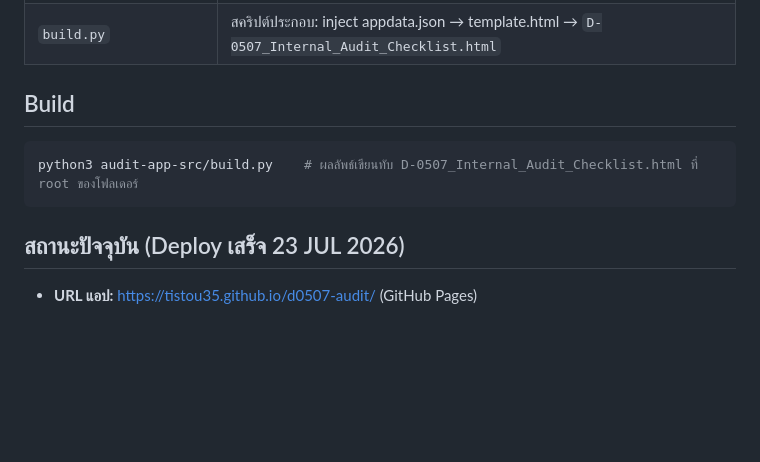
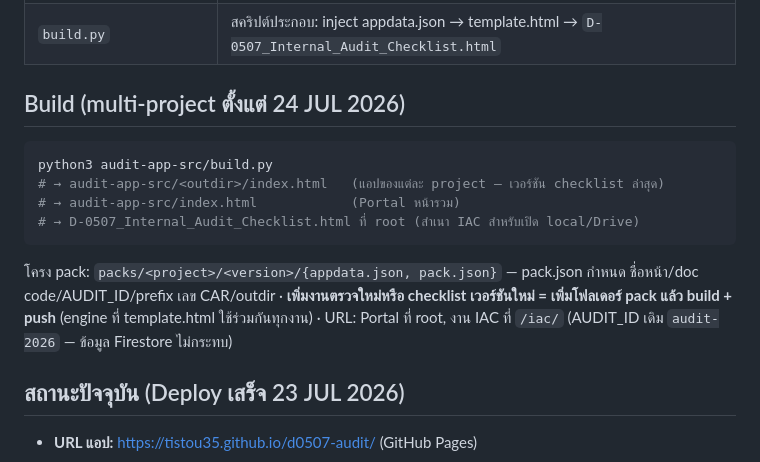
Before and after one commit to tistou35/d0507-audit, a Markdown page: HANDOFF.md, the part around the change. Rendered like a GitHub page; blank space fills up the shorter version.

Commit message:
HANDOFF: multi-project build docs
Co-Authored-By: Claude Fable 5 <noreply@anthropic.com>

````diff
--- a/HANDOFF.md
+++ b/HANDOFF.md
@@ -13,11 +13,19 @@
 | `make_car_form.js` | สคริปต์สร้างฟอร์ม D-0507-CAR-001.docx (ใช้ npm `docx`) |
 | `build.py` | สคริปต์ประกอบ: inject appdata.json → template.html → `D-0507_Internal_Audit_Checklist.html` |
 
-## Build
+## Build (multi-project ตั้งแต่ 24 JUL 2026)
 
 ```bash
-python3 audit-app-src/build.py    # ผลลัพธ์เขียนทับ D-0507_Internal_Audit_Checklist.html ที่ root ของโฟลเดอร์
+python3 audit-app-src/build.py
+# → audit-app-src/<outdir>/index.html   (แอปของแต่ละ project — เวอร์ชัน checklist ล่าสุด)
+# → audit-app-src/index.html            (Portal หน้ารวม)
+# → D-0507_Internal_Audit_Checklist.html ที่ root (สำเนา IAC สำหรับเปิด local/Drive)
 ```
+
+โครง pack: `packs/<project>/<version>/{appdata.json, pack.json}` —
+pack.json กำหนด ชื่อหน้า/doc code/AUDIT_ID/prefix เลข CAR/outdir ·
+**เพิ่มงานตรวจใหม่หรือ checklist เวอร์ชันใหม่ = เพิ่มโฟลเดอร์ pack แล้ว build + push** (engine ที่ template.html ใช้ร่วมกันทุกงาน) ·
+URL: Portal ที่ root, งาน IAC ที่ `/iac/` (AUDIT_ID เดิม `audit-2026` — ข้อมูล Firestore ไม่กระทบ)
 
 ## สถานะปัจจุบัน (Deploy เสร็จ 23 JUL 2026)
 
````
